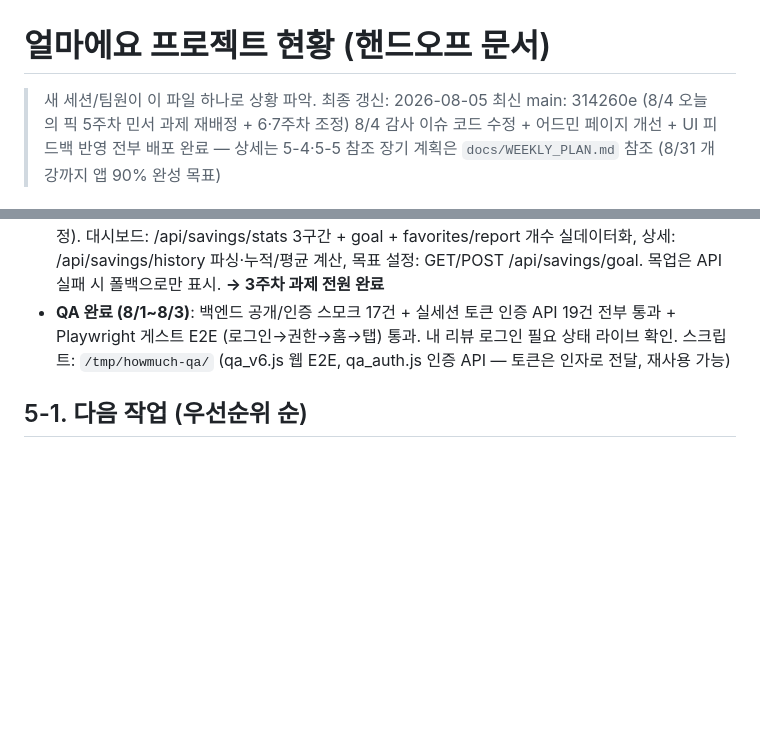
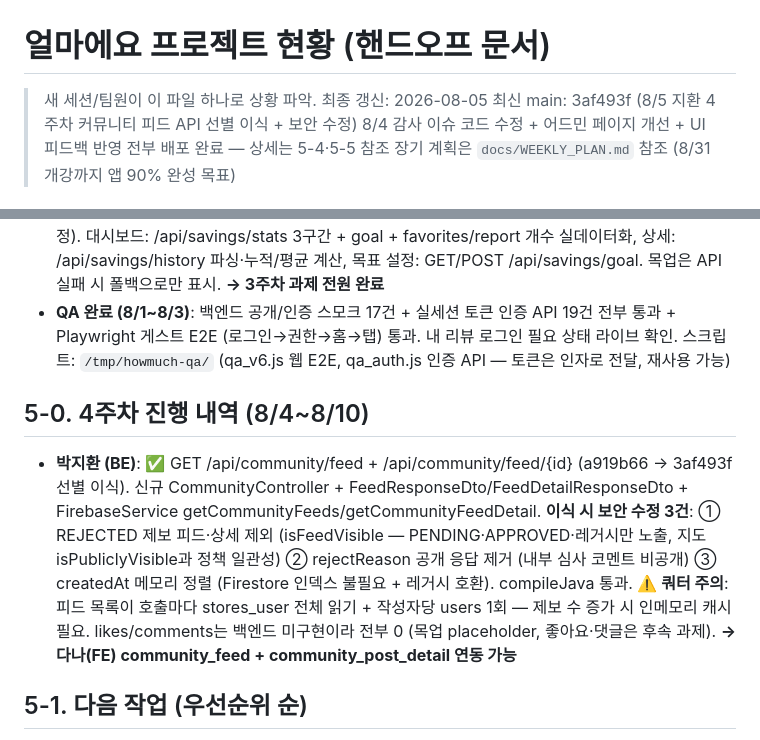
Before and after one commit to Minseo033/howmuch, a Markdown page: docs/PROJECT_STATUS.md, 2 parts joined by grey strips. Rendered like a GitHub page; blank space fills up the shorter version.

Commit message:
docs: 4주차 지환 커뮤니티 피드 이식 내역 기록 (5-0 섹션)

```diff
--- a/docs/PROJECT_STATUS.md
+++ b/docs/PROJECT_STATUS.md
@@ -1,7 +1,7 @@
 # 얼마에요 프로젝트 현황 (핸드오프 문서)
 
 > 새 세션/팀원이 이 파일 하나로 상황 파악. 최종 갱신: 2026-08-05
-> 최신 main: 314260e (8/4 오늘의 픽 5주차 민서 과제 재배정 + 6·7주차 조정)
+> 최신 main: 3af493f (8/5 지환 4주차 커뮤니티 피드 API 선별 이식 + 보안 수정)
 > 8/4 감사 이슈 코드 수정 + 어드민 페이지 개선 + UI 피드백 반영 전부 배포 완료 — 상세는 5-4·5-5 참조
 > 장기 계획은 `docs/WEEKLY_PLAN.md` 참조 (8/31 개강까지 앱 90% 완성 목표)
 
@@ -36,6 +36,9 @@
 - **민서 (PM)**: ✅ /api/favorites CRUD + /api/savings/goal GET/POST (4186c0a) + 회원가입 화면 절약 목표 입력 (c9098d6, profile_setup_screen에 선택 필드, submit 시 goal 저장) + 매장 상세 리뷰 섹션 실데이터화 (c9098d6, _StoreReviewSection — storeId=매장명 키로 storeReviewProvider 재사용, 개수/평균/최신 3건/빈 상태)
 - **김다나 (FE)**: ✅ savings 대시보드 + 절약 상세 + 목표 설정 연동 (46f68a8 선별 이식 + API 계약 수정). 대시보드: /api/savings/stats 3구간 + goal + favorites/report 개수 실데이터화, 상세: /api/savings/history 파싱·누적/평균 계산, 목표 설정: GET/POST /api/savings/goal. 목업은 API 실패 시 폴백으로만 표시. **→ 3주차 과제 전원 완료**
 - **QA 완료 (8/1~8/3)**: 백엔드 공개/인증 스모크 17건 + 실세션 토큰 인증 API 19건 전부 통과 + Playwright 게스트 E2E (로그인→권한→홈→탭) 통과. 내 리뷰 로그인 필요 상태 라이브 확인. 스크립트: `/tmp/howmuch-qa/` (qa_v6.js 웹 E2E, qa_auth.js 인증 API — 토큰은 인자로 전달, 재사용 가능)
+
+## 5-0. 4주차 진행 내역 (8/4~8/10)
+- **박지환 (BE)**: ✅ GET /api/community/feed + /api/community/feed/{id} (a919b66 → 3af493f 선별 이식). 신규 CommunityController + FeedResponseDto/FeedDetailResponseDto + FirebaseService getCommunityFeeds/getCommunityFeedDetail. **이식 시 보안 수정 3건**: ① REJECTED 제보 피드·상세 제외 (isFeedVisible — PENDING·APPROVED·레거시만 노출, 지도 isPubliclyVisible과 정책 일관성) ② rejectReason 공개 응답 제거 (내부 심사 코멘트 비공개) ③ createdAt 메모리 정렬 (Firestore 인덱스 불필요 + 레거시 호환). compileJava 통과. **⚠️ 쿼터 주의**: 피드 목록이 호출마다 stores_user 전체 읽기 + 작성자당 users 1회 — 제보 수 증가 시 인메모리 캐시 필요. likes/comments는 백엔드 미구현이라 전부 0 (목업 placeholder, 좋아요·댓글은 후속 과제). **→ 다나(FE) community_feed + community_post_detail 연동 가능**
 
 ## 5-1. 다음 작업 (우선순위 순)
 1. **4주차 과제 (8/4~8/10, WEEKLY_PLAN 참조)** — 지환(BE): GET /api/community/feed + 피드 상세 / 다나(FE): community_feed + community_post_detail 연동 / 태관(FE): favorite_stores 연동 (⚠️ "절약 목표 설정 화면 연동"은 46f68a8에서 이미 완료 → 찜한 가게만 배정) / 민서(PM): 어드민 API + 웹 어드민 페이지 ✅ 구현 완료 (8/3, 배포 대기 — AdminController + web/admin.html, compileJava 통과). **어드민은 앱 내 화면 대신 웹 페이지로 전환 결정 (8/3)**. 라이브 전 필요 3가지: ① Render env에 ADMIN_KEY 등록 (레포가 public이라 코드에 기본값 두지 않음, 미설정 시 전부 403) ② 백엔드 push ③ 웹 재배포. 접속: /admin.html → 어드민 전용 비밀번호 로그인 (앱 카카오 로그인과 무관, X-Admin-Key 헤더 인증, 실패 시 1초 지연으로 브루트포스 완화)
```
